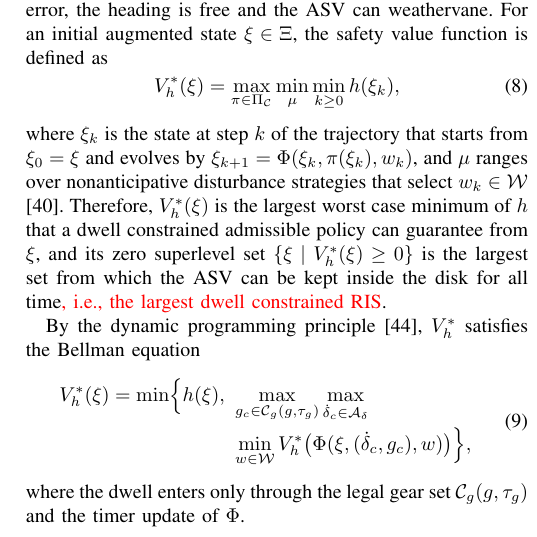
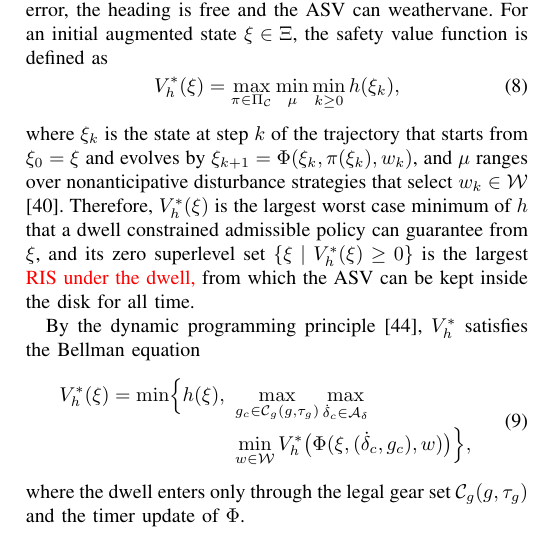
Before and after one commit to rapter-turtle/dwell-ris, a LaTeX paper (main.tex): part of one column of page 4 of 11, cut so that both start at the same text. Compiled offline with pdfLaTeX; a missing font is replaced by an installed copy or a similar font; a LaTeX package or settings file that is missing is left out.

Commit message:
(8) 뒤 문장을 "the largest RIS under the dwell, from which ..."로 다듬음 (i.e. 구절 제거)
Co-Authored-By: Claude Opus 5.5 <noreply@anthropic.com>

```diff
--- a/main.tex
+++ b/main.tex
@@ -203,7 +203,7 @@ The task is encoded by the keep in function $h(\xi) = R - \sqrt{\tilde{x}^2 + \t
 V_h^{*}(\xi) = \max_{\pi \in \Pi_{\calC}} \min_{\mu} \min_{k \ge 0} h(\xi_k),
 \label{eq_value}
 \end{equation}
-where $\xi_k$ is the state at step $k$ of the trajectory that starts from $\xi_0 = \xi$ and evolves by $\xi_{k+1} = \Phi(\xi_k, \pi(\xi_k), w_k)$, and $\mu$ ranges over nonanticipative disturbance strategies that select $w_k \in \calW$ \cite{bansal2017}. Therefore, $V_h^{*}(\xi)$ is the largest worst case minimum of $h$ that a dwell constrained admissible policy can guarantee from $\xi$, and its zero superlevel set $\{\xi \mid V_h^{*}(\xi) \ge 0\}$ is the largest set from which the ASV can be kept inside the disk for all time{\color{red}, i.e., the largest dwell constrained RIS}.
+where $\xi_k$ is the state at step $k$ of the trajectory that starts from $\xi_0 = \xi$ and evolves by $\xi_{k+1} = \Phi(\xi_k, \pi(\xi_k), w_k)$, and $\mu$ ranges over nonanticipative disturbance strategies that select $w_k \in \calW$ \cite{bansal2017}. Therefore, $V_h^{*}(\xi)$ is the largest worst case minimum of $h$ that a dwell constrained admissible policy can guarantee from $\xi$, and its zero superlevel set $\{\xi \mid V_h^{*}(\xi) \ge 0\}$ is the largest {\color{red}RIS under the dwell,} from which the ASV can be kept inside the disk for all time.
 
 By the dynamic programming principle \cite{li2023cdc}, $V_h^{*}$ satisfies the Bellman equation
 \begin{equation}
```
